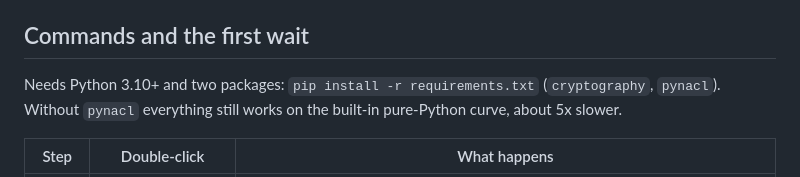
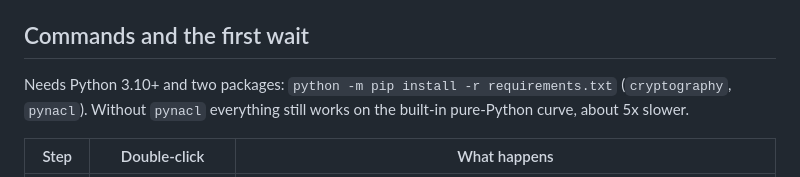
Before and after one commit to vesperorg/vesper, a Markdown page: TECHNICAL.md, the part around the change. Rendered like a GitHub page.

```diff
--- a/TECHNICAL.md
+++ b/TECHNICAL.md
@@ -108,7 +108,7 @@ exactly this.
 
 ## Commands and the first wait
 
-Needs Python 3.10+ and two packages: `pip install -r requirements.txt` (`cryptography`, `pynacl`).
+Needs Python 3.10+ and two packages: `python -m pip install -r requirements.txt` (`cryptography`, `pynacl`).
 Without `pynacl` everything still works on the built-in pure-Python curve, about 5x slower.
 
 | Step | Double-click | What happens |
```
Also changed, not shown: README.md (+2 -2 lines).
